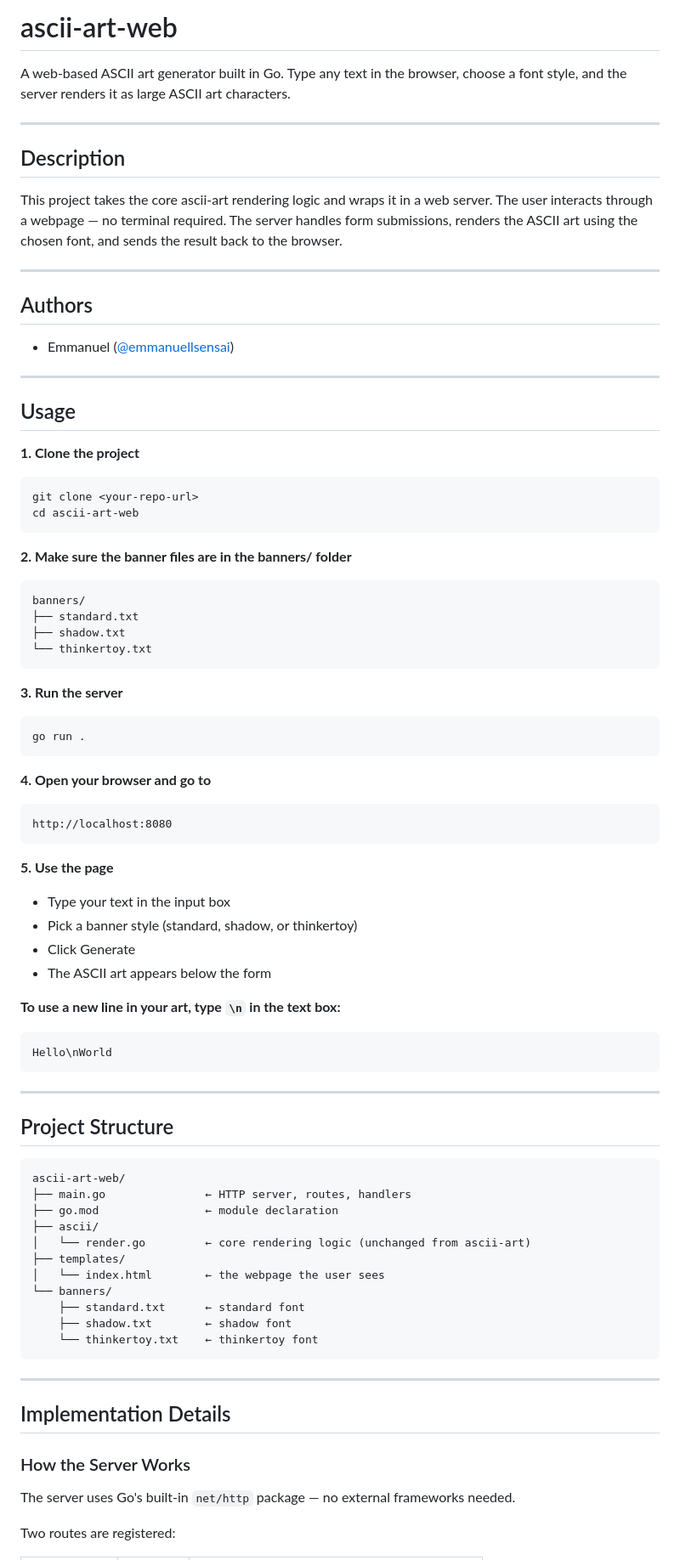
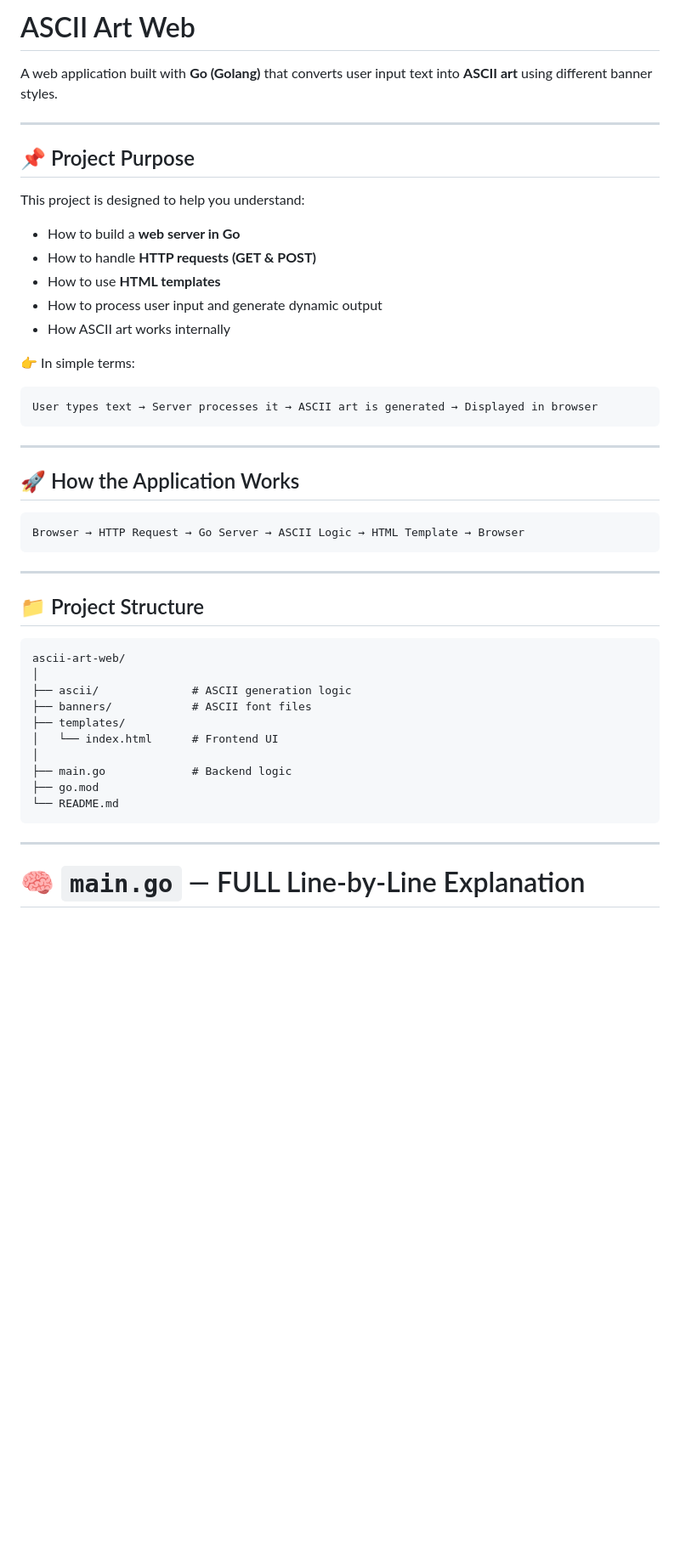
Before and after one commit to Emmanuellsensai/ascii-art-web, a Markdown page: README.md, the part around one of its changes. Shown at 85% size. Drawn GitHub-style; blank space fills up the shorter version.

Commit message:
Revise README for improved clarity and organization
Updated README to enhance clarity and structure, including project purpose, usage instructions, and author information.

````diff
--- a/README.md
+++ b/README.md
@@ -1,83 +1,51 @@
-# ascii-art-web
+# ASCII Art Web
 
-A web-based ASCII art generator built in Go. Type any text in the browser, choose a font style, and the server renders it as large ASCII art characters.
+A web application built with **Go (Golang)** that converts user input text into **ASCII art** using different banner styles.
 
 ---
 
-## Description
+## 📌 Project Purpose
 
-This project takes the core ascii-art rendering logic and wraps it in a web server. The user interacts through a webpage — no terminal required. The server handles form submissions, renders the ASCII art using the chosen font, and sends the result back to the browser.
+This project is designed to help you understand:
 
----
+* How to build a **web server in Go**
+* How to handle **HTTP requests (GET & POST)**
+* How to use **HTML templates**
+* How to process user input and generate dynamic output
+* How ASCII art works internally
 
-## Authors
+👉 In simple terms:
 
-- Emmanuel ([@emmanuellsensai](https://github.com/emmanuellsensai))
-
----
-
-## Usage
-
-**1. Clone the project**
-```bash
-git clone <your-repo-url>
-cd ascii-art-web
 ```
-
-**2. Make sure the banner files are in the banners/ folder**
-```
-banners/
-├── standard.txt
-├── shadow.txt
-└── thinkertoy.txt
-```
-
-**3. Run the server**
-```bash
-go run .
-```
-
-**4. Open your browser and go to**
-```
-http://localhost:8080
-```
-
-**5. Use the page**
-- Type your text in the input box
-- Pick a banner style (standard, shadow, or thinkertoy)
-- Click Generate
-- The ASCII art appears below the form
-
-**To use a new line in your art, type `\n` in the text box:**
-```
-Hello\nWorld
+User types text → Server processes it → ASCII art is generated → Displayed in browser
 ```
 
 ---
 
-## Project Structure
+## 🚀 How the Application Works
 
 ```
-ascii-art-web/
-├── main.go               ← HTTP server, routes, handlers
-├── go.mod                ← module declaration
-├── ascii/
-│   └── render.go         ← core rendering logic (unchanged from ascii-art)
-├── templates/
-│   └── index.html        ← the webpage the user sees
-└── banners/
-    ├── standard.txt      ← standard font
-    ├── shadow.txt        ← shadow font
-    └── thinkertoy.txt    ← thinkertoy font
+Browser → HTTP Request → Go Server → ASCII Logic → HTML Template → Browser
 ```
 
 ---
 
-## Implementation Details
+## 📁 Project Structure
 
-### How the Server Works
+```
+ascii-art-web/
+│
+├── ascii/              # ASCII generation logic
+├── banners/            # ASCII font files
+├── templates/
+│   └── index.html      # Frontend UI
+│
+├── main.go             # Backend logic
+├── go.mod
+└── README.md
+```
 
-The server uses Go's built-in `net/http` package — no external frameworks needed.
+---
 
-Two routes are registered:
+# 🧠 `main.go` — FULL Line-by-Line Explanation
 
````
Also changed, not shown: other parts of README.md (+398 -89 lines).
